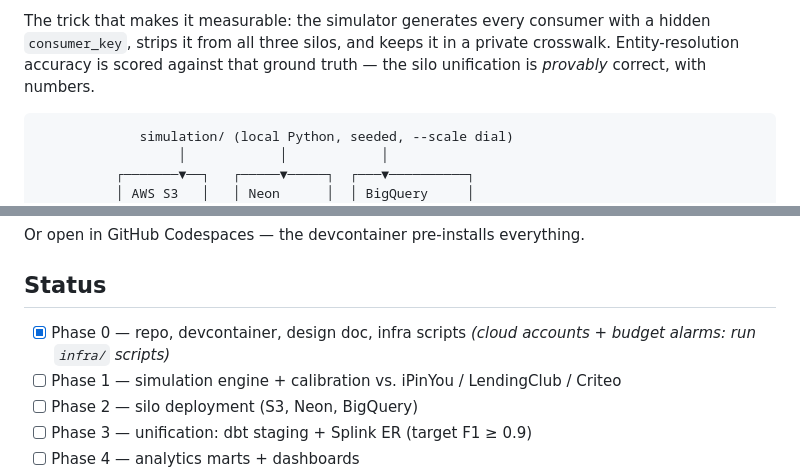
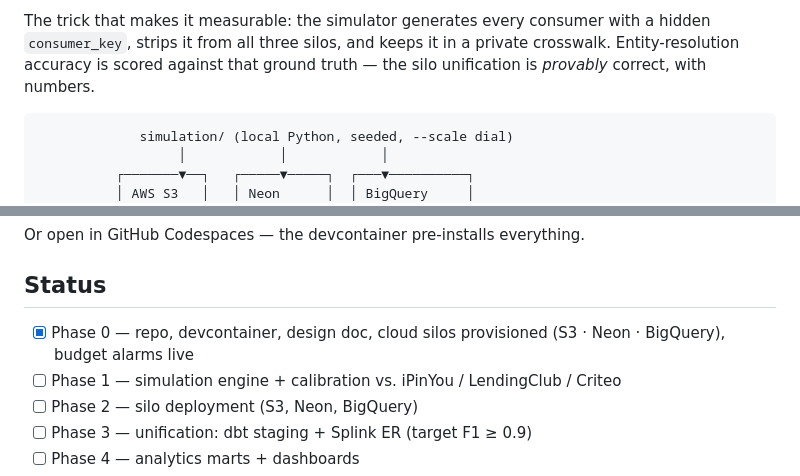
Before and after one commit to JordanBeary/tributary, a Markdown page: README.md, 2 parts joined by grey strips. Rendered like a GitHub page.

Commit message:
README: Phase 0 status + markdownlint fixes

````diff
--- a/README.md
+++ b/README.md
@@ -6,7 +6,7 @@ Tributary simulates the data environment of a fictional two-sided lead-generatio
 
 The trick that makes it measurable: the simulator generates every consumer with a hidden `consumer_key`, strips it from all three silos, and keeps it in a private crosswalk. Entity-resolution accuracy is scored against that ground truth — the silo unification is *provably* correct, with numbers.
 
-```
+```text
              simulation/ (local Python, seeded, --scale dial)
                   │            │            │
           ┌───────▼──┐   ┌─────▼─────┐  ┌───▼──────────┐
@@ -48,7 +48,7 @@ Or open in GitHub Codespaces — the devcontainer pre-installs everything.
 
 ## Status
 
-- [x] Phase 0 — repo, devcontainer, design doc, infra scripts *(cloud accounts + budget alarms: run `infra/` scripts)*
+- [x] Phase 0 — repo, devcontainer, design doc, cloud silos provisioned (S3 · Neon · BigQuery), budget alarms live
 - [ ] Phase 1 — simulation engine + calibration vs. iPinYou / LendingClub / Criteo
 - [ ] Phase 2 — silo deployment (S3, Neon, BigQuery)
 - [ ] Phase 3 — unification: dbt staging + Splink ER (target F1 ≥ 0.9)
````
Also changed, not shown: other parts of README.md (+1 -1 lines).
